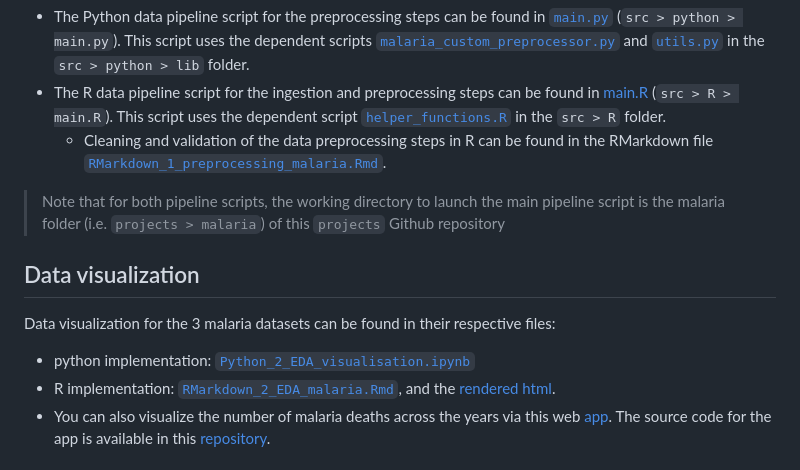
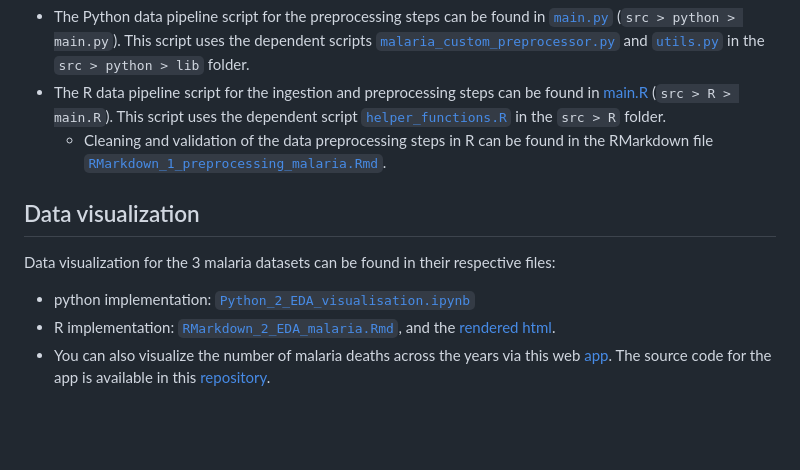
Before and after one commit to py3lee/malaria, a Markdown page: README.md, the part around one of its changes. Rendered like a GitHub page; blank space fills up the shorter version.

```diff
--- a/README.md
+++ b/README.md
@@ -10,9 +10,6 @@ The initial exploration of the 3 datasets and considerations for preprocessing w
 - The R data pipeline script for the ingestion and preprocessing steps can be found in [main.R](src/R/main.R) (`src > R > main.R`). This script uses the dependent script [`helper_functions.R`](src/R/helper_functions.R) in the `src > R` folder.
   - Cleaning and validation of the data preprocessing steps in R can be found in the RMarkdown file [`RMarkdown_1_preprocessing_malaria.Rmd`](analysis/RMarkdown_1_preprocessing_malaria.Rmd).
 
-> Note that for both pipeline scripts, the working directory to launch the main pipeline script is the malaria folder (i.e. `projects > malaria`) of this `projects` Github repository
-
-
 
 ## Data visualization
 
```
Also changed, not shown: other parts of README.md (+1 -1 lines).
